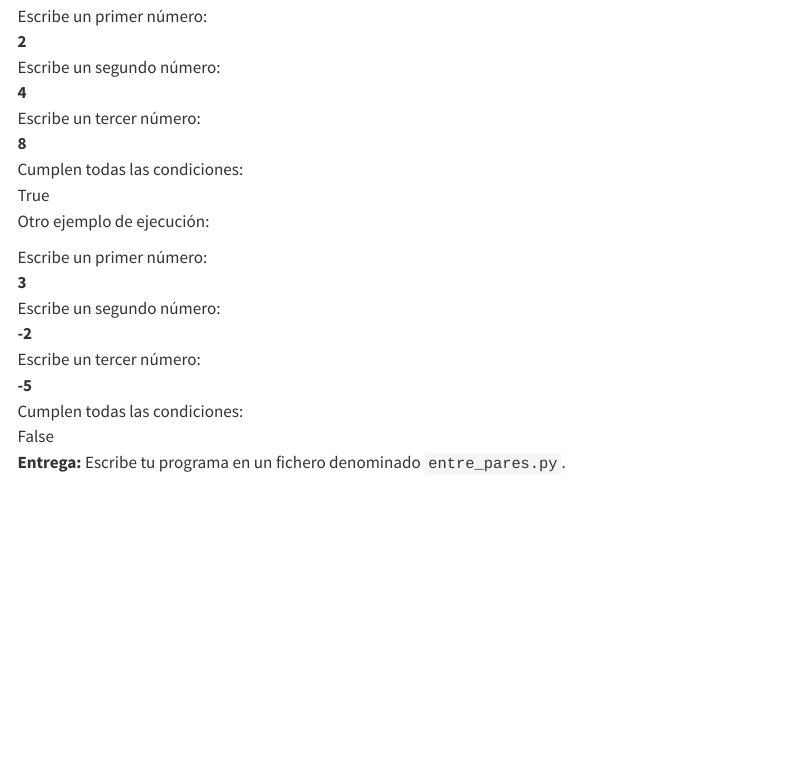
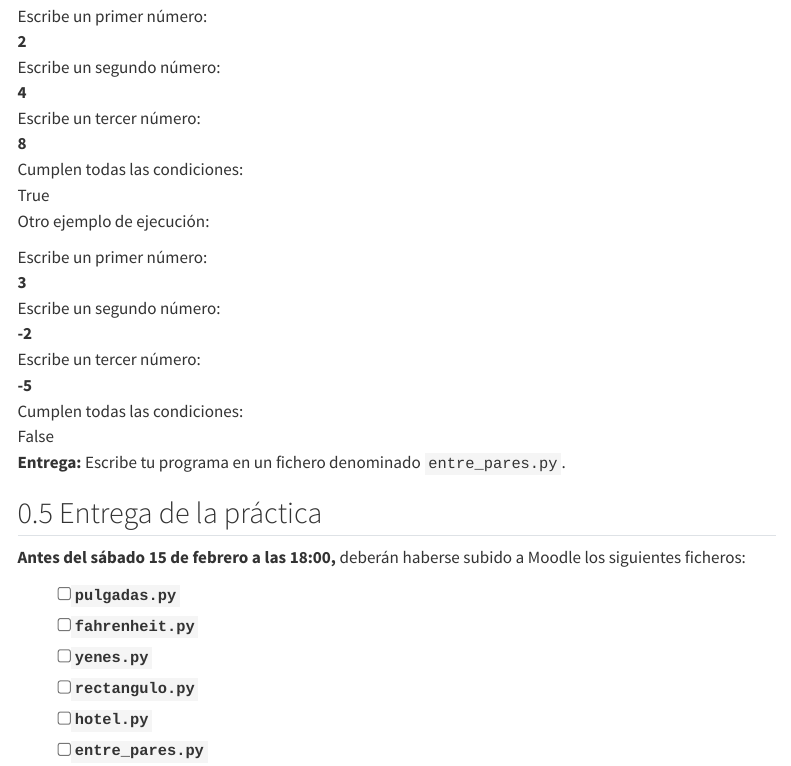
Before and after one commit to fiib-eina/fiib-eina.github.io, a Quarto document (src/03_practicas/p1/01_tipos_de_datos_primitivos.qmd): the page in a window 1100 px wide, from 3820 px down. Rendered offline with R 4.5, knitr and Pandoc in place of Quarto, with nearby package versions; menus at the side of the page are left out.

Commit message:
Add submission instructions

```diff
--- a/src/03_practicas/p1/01_tipos_de_datos_primitivos.qmd
+++ b/src/03_practicas/p1/01_tipos_de_datos_primitivos.qmd
@@ -195,3 +195,15 @@ Otro ejemplo de ejecución:
 | False
 
 **Entrega:** Escribe tu programa en un fichero denominado `entre_pares.py`.
+
+
+## Entrega de la práctica
+
+**Antes del sábado 15 de febrero a las 18:00,** deberán haberse subido a Moodle los siguientes ficheros:
+
+- [ ] `pulgadas.py`
+- [ ] `fahrenheit.py`
+- [ ] `yenes.py`
+- [ ] `rectangulo.py`
+- [ ] `hotel.py`
+- [ ] `entre_pares.py`
```
